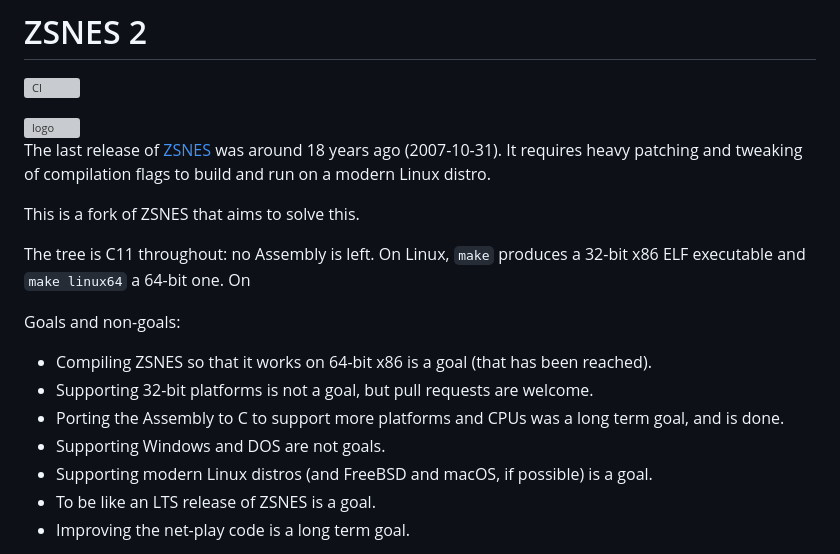
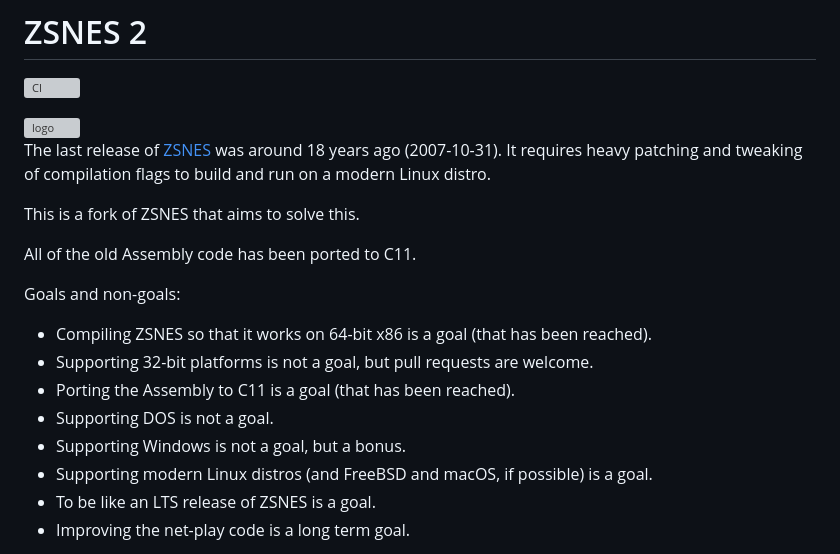
Before and after one commit to xyproto/zsnes, a Markdown page: README.md, the part around the change. Rendered like a GitHub page; grey boxes are pictures that could not be loaded.

Commit message:
Update documentation

```diff
--- a/README.md
+++ b/README.md
@@ -8,14 +8,15 @@ The last release of [ZSNES](http://zsnes.sourceforge.net/) was around 18 years a
 
 This is a fork of ZSNES that aims to solve this.
 
-The tree is C11 throughout: no Assembly is left. On Linux, `make` produces a 32-bit x86 ELF executable and `make linux64` a 64-bit one. On
+All of the old Assembly code has been ported to C11.
 
 Goals and non-goals:
 
 * Compiling ZSNES so that it works on 64-bit x86 is a goal (that has been reached).
 * Supporting 32-bit platforms is not a goal, but pull requests are welcome.
-* Porting the Assembly to C to support more platforms and CPUs was a long term goal, and is done.
-* Supporting Windows and DOS are not goals.
+* Porting the Assembly to C11 is a goal (that has been reached).
+* Supporting DOS is not a goal.
+* Supporting Windows is not a goal, but a bonus.
 * Supporting modern Linux distros (and FreeBSD and macOS, if possible) is a goal.
 * To be like an LTS release of ZSNES is a goal.
 * Improving the net-play code is a long term goal.
```
